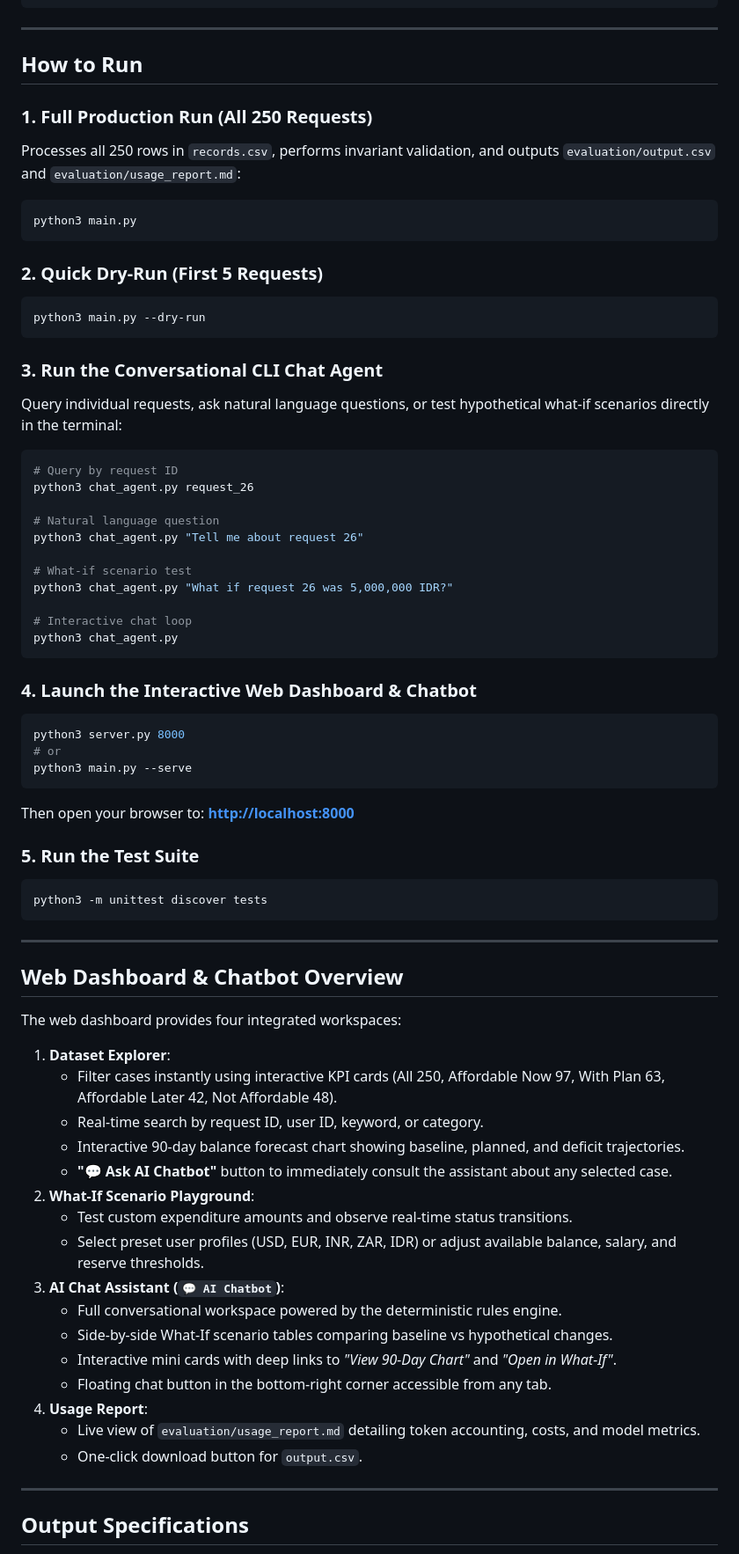
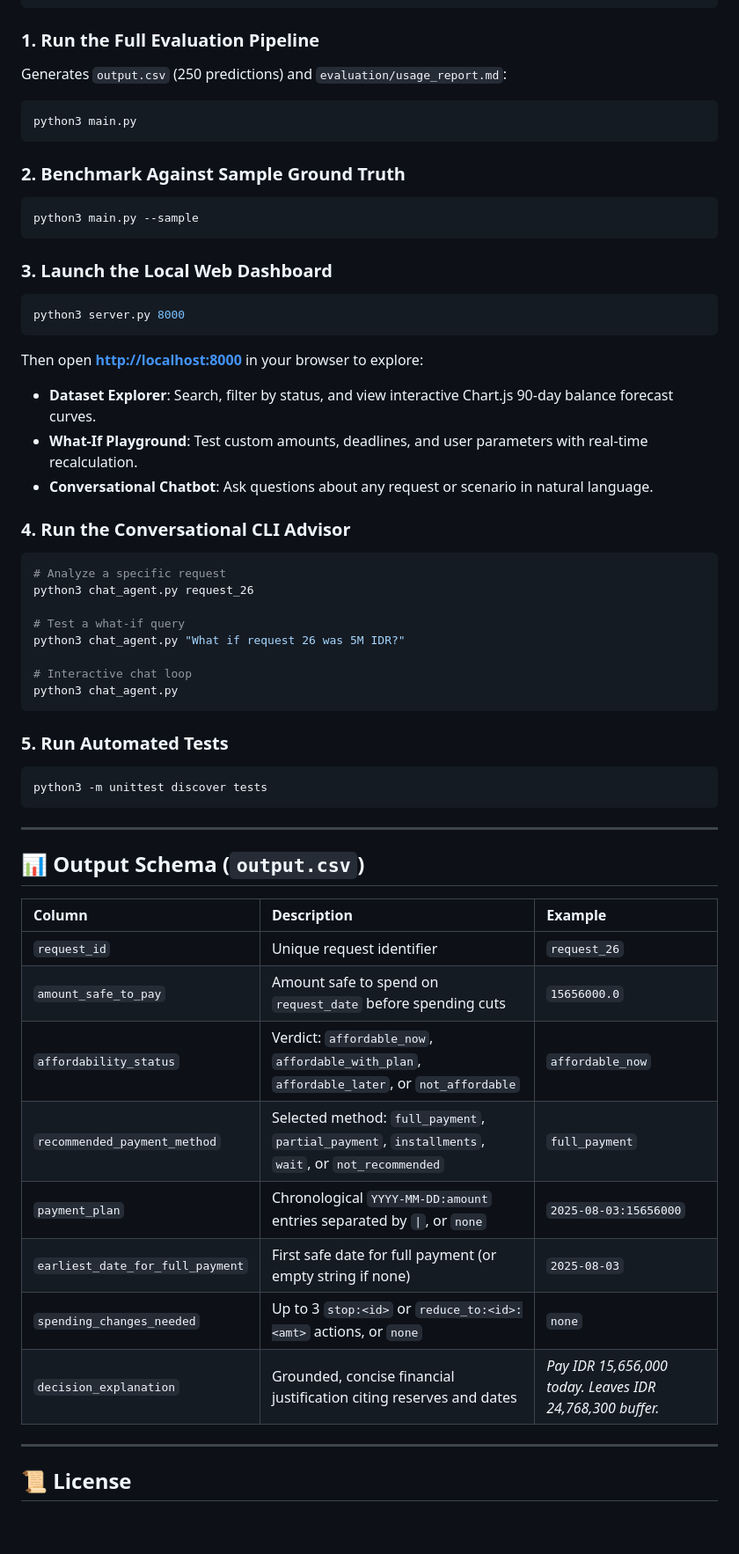
Before and after one commit to jashwanth-gif/buy-or-wait-agent, a Markdown page: README.md, the part around one of its changes. Shown at 88% size. Drawn GitHub-style; blank space fills up the shorter version.

````diff
--- a/README.md
+++ b/README.md
@@ -143,74 +116,59 @@ source venv/bin/activate
 pip install -r requirements.txt
 ```
 
----
-
-## How to Run
-
-### 1. Full Production Run (All 250 Requests)
-Processes all 250 rows in `records.csv`, performs invariant validation, and outputs `evaluation/output.csv` and `evaluation/usage_report.md`:
+### 1. Run the Full Evaluation Pipeline
+Generates `output.csv` (250 predictions) and `evaluation/usage_report.md`:
 ```bash
 python3 main.py
 ```
 
-### 2. Quick Dry-Run (First 5 Requests)
+### 2. Benchmark Against Sample Ground Truth
 ```bash
-python3 main.py --dry-run
+python3 main.py --sample
 ```
 
-### 3. Run the Conversational CLI Chat Agent
-Query individual requests, ask natural language questions, or test hypothetical what-if scenarios directly in the terminal:
+### 3. Launch the Local Web Dashboard
 ```bash
-# Query by request ID
+python3 server.py 8000
+```
+Then open **[http://localhost:8000](http://localhost:8000)** in your browser to explore:
+- **Dataset Explorer**: Search, filter by status, and view interactive Chart.js 90-day balance forecast curves.
+- **What-If Playground**: Test custom amounts, deadlines, and user parameters with real-time recalculation.
+- **Conversational Chatbot**: Ask questions about any request or scenario in natural language.
+
+### 4. Run the Conversational CLI Advisor
+```bash
+# Analyze a specific request
 python3 chat_agent.py request_26
 
-# Natural language question
-python3 chat_agent.py "Tell me about request 26"
-
-# What-if scenario test
-python3 chat_agent.py "What if request 26 was 5,000,000 IDR?"
+# Test a what-if query
+python3 chat_agent.py "What if request 26 was 5M IDR?"
 
 # Interactive chat loop
 python3 chat_agent.py
 ```
 
-### 4. Launch the Interactive Web Dashboard & Chatbot
-```bash
-python3 server.py 8000
-# or
-python3 main.py --serve
-```
-Then open your browser to: **[http://localhost:8000](http://localhost:8000)**
-
-### 5. Run the Test Suite
+### 5. Run Automated Tests
 ```bash
 python3 -m unittest discover tests
 ```
 
 ---
 
-## Web Dashboard & Chatbot Overview
+## 📊 Output Schema (`output.csv`)
 
-The web dashboard provides four integrated workspaces:
-
-1. **Dataset Explorer**:
-   - Filter cases instantly using interactive KPI cards (All 250, Affordable Now 97, With Plan 63, Affordable Later 42, Not Affordable 48).
-   - Real-time search by request ID, user ID, keyword, or category.
-   - Interactive 90-day balance forecast chart showing baseline, planned, and deficit trajectories.
-   - **"💬 Ask AI Chatbot"** button to immediately consult the assistant about any selected case.
-2. **What-If Scenario Playground**:
-   - Test custom expenditure amounts and observe real-time status transitions.
-   - Select preset user profiles (USD, EUR, INR, ZAR, IDR) or adjust available balance, salary, and reserve thresholds.
-3. **AI Chat Assistant (`💬 AI Chatbot`)**:
-   - Full conversational workspace powered by the deterministic rules engine.
-   - Side-by-side What-If scenario tables comparing baseline vs hypothetical changes.
-   - Interactive mini cards with deep links to *"View 90-Day Chart"* and *"Open in What-If"*.
-   - Floating chat button in the bottom-right corner accessible from any tab.
-4. **Usage Report**:
-   - Live view of `evaluation/usage_report.md` detailing token accounting, costs, and model metrics.
-   - One-click download button for `output.csv`.
+| Column | Description | Example |
+| :--- | :--- | :--- |
+| `request_id` | Unique request identifier | `request_26` |
+| `amount_safe_to_pay` | Amount safe to spend on `request_date` before spending cuts | `15656000.0` |
+| `affordability_status` | Verdict: `affordable_now`, `affordable_with_plan`, `affordable_later`, or `not_affordable` | `affordable_now` |
+| `recommended_payment_method` | Selected method: `full_payment`, `partial_payment`, `installments`, `wait`, or `not_recommended` | `full_payment` |
+| `payment_plan` | Chronological `YYYY-MM-DD:amount` entries separated by `\|`, or `none` | `2025-08-03:15656000` |
+| `earliest_date_for_full_payment` | First safe date for full payment (or empty string if none) | `2025-08-03` |
+| `spending_changes_needed` | Up to 3 `stop:<id>` or `reduce_to:<id>:<amt>` actions, or `none` | `none` |
+| `decision_explanation` | Grounded, concise financial justification citing reserves and dates | *Pay IDR 15,656,000 today. Leaves IDR 24,768,300 buffer.* |
 
 ---
 
-## Output Specifications
+## 📜 License
 
````
Also changed, not shown: other parts of README.md (+83 -124 lines).
